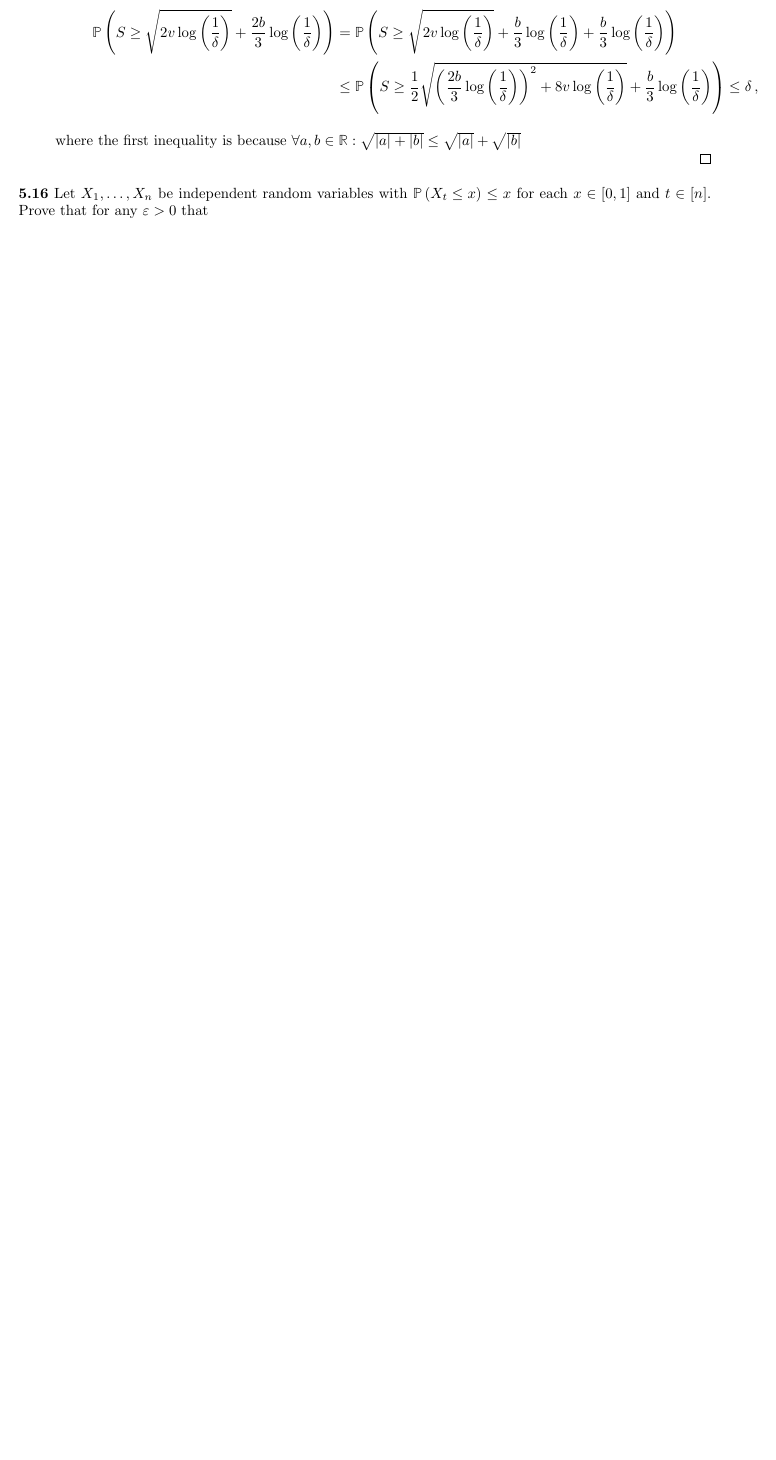
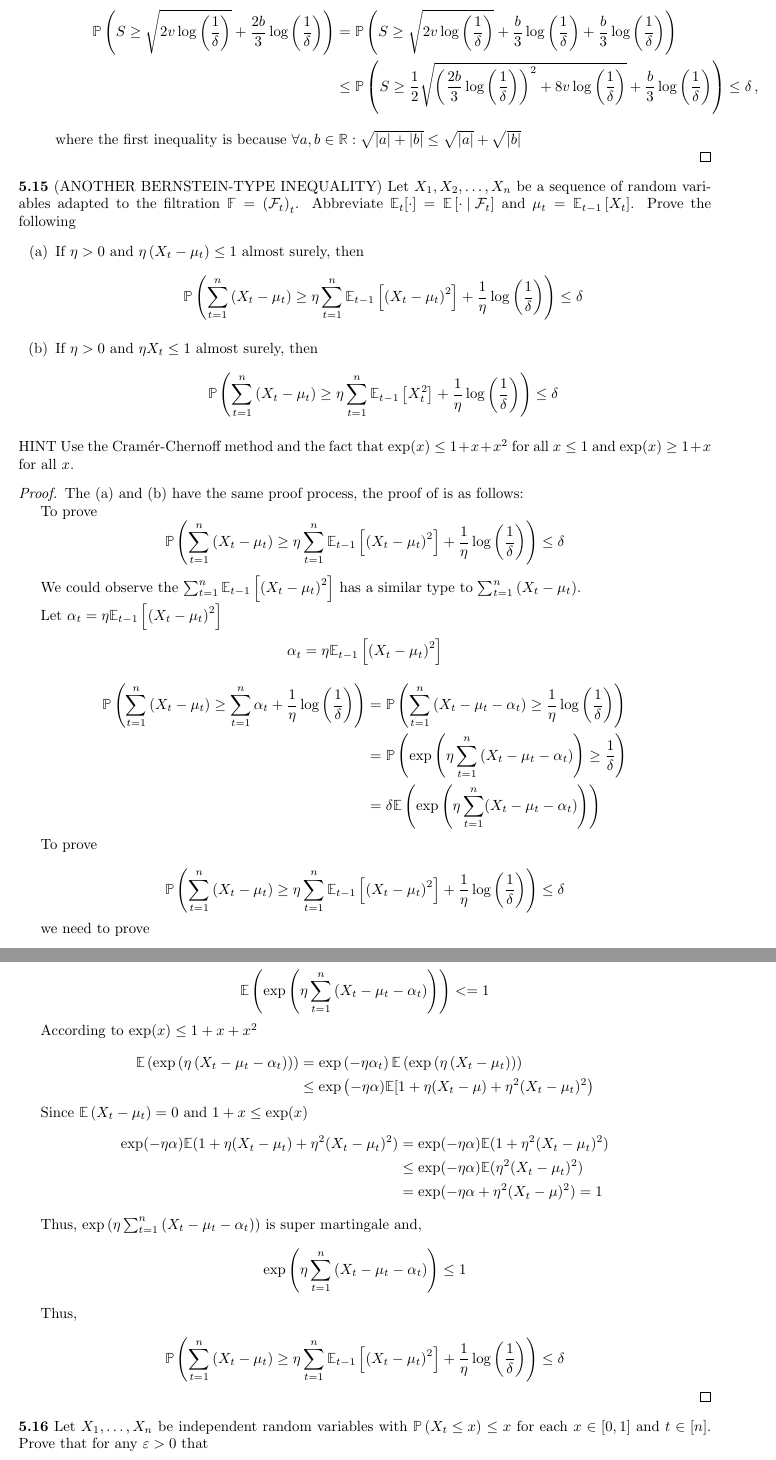
Before and after one commit to shuaili8/Bandit_book_solutions, a LaTeX book (main.tex, which reads Ch5.tex): part of page 32 of 53 before the commit and two parts of pages 32 and 33 of 53 after it, the two joined at a grey line, cut so that both start at the same text, the shorter picture padded with empty space. Compiled offline with pdfLaTeX.

Commit message:
add 5.15 solution

```diff
--- a/Ch5.tex
+++ b/Ch5.tex
@@ -741,7 +741,90 @@ Do \textit{not} assume independence of $X_1$ and $X_2$.
 	\end{enumerate}
 \end{proof}
 
+\noindent \textbf{5.15} (ANOTHER BERNSTEIN-TYPE INEQUALITY) Let $X_{1}, X_{2}, \ldots, X_{n}$ be a sequence of random variables adapted to the filtration $\mathbb{F}=\left(\mathcal{F}_{t}\right)_{t}$. Abbreviate $\mathbb{E}_{t}[\cdot]=\mathbb{E}\left[\cdot \mid \mathcal{F}_{t}\right]$ and $\mu_{t}=\mathbb{E}_{t-1}\left[X_{t}\right]$. Prove
+the following
+\begin{enumerate}
+	\item[(a)]  If $\eta>0$ and $\eta\left(X_{t}-\mu_{t}\right) \leq 1$ almost surely, then
+	$$
+	\mathbb{P}\left(\sum_{t=1}^{n}\left(X_{t}-\mu_{t}\right) \geq \eta \sum_{t=1}^{n} \mathbb{E}_{t-1}\left[\left(X_{t}-\mu_{t}\right)^{2}\right]+\frac{1}{\eta} \log \left(\frac{1}{\delta}\right)\right) \leq \delta
+	$$
 
+	\item[(b)] If $\eta>0$ and $\eta X_{t} \leq 1$ almost surely, then
+	$$
+	\mathbb{P}\left(\sum_{t=1}^{n}\left(X_{t}-\mu_{t}\right) \geq \eta \sum_{t=1}^{n} \mathbb{E}_{t-1}\left[X_{t}^{2}\right]+\frac{1}{\eta} \log \left(\frac{1}{\delta}\right)\right) \leq \delta
+	$$
+\end{enumerate}
+HINT Use the Cramér-Chernoff method and the fact that $\exp (x) \leq 1+x+x^{2}$ for all $x \leq 1$ and $\exp (x) \geq 1+x$ for all $x$.
+
+\begin{proof}
+The (a) and (b) have the same proof process, the proof of is as follows:
+
+To prove
+$$
+\mathbb{P}\left(\sum_{t=1}^{n}\left(X_{t}-\mu_{t}\right) \geq \eta \sum_{t=1}^{n} \mathbb{E}_{t-1}\left[\left(X_{t}-\mu_{t}\right)^{2}\right]+\frac{1}{\eta} \log \left(\frac{1}{\delta}\right)\right) \leq \delta
+$$
+
+We could observe the $\sum_{t=1}^{n} \mathbb{E}_{t-1}\left[\left(X_{t}-\mu_{t}\right)^{2}\right]$ has a similar type to $\sum_{t=1}^{n}\left(X_{t}-\mu_{t}\right)$.
+
+Let $\alpha_{t}=\eta \mathbb{E}_{t-1}\left[\left(X_{t}-\mu_{t}\right)^{2}\right]$
+
+$$
+\alpha_{t}=\eta \mathbb{E}_{t-1}\left[\left(X_{t}-\mu_{t}\right)^{2}\right]
+$$
+
+$$
+\begin{aligned}
+\mathbb{P}\left(\sum_{t=1}^{n}\left(X_{t}-\mu_{t}\right) \geq \sum_{t=1}^{n}\alpha_{t} + \frac{1}{\eta} \log \left(\frac{1}{\delta}\right)\right) & =\mathbb{P}\left(\sum_{t=1}^{n}\left(X_{t}-\mu_{t}-\alpha_{t}\right) \geq \frac{1}{\eta} \log \left(\frac{1}{\delta}\right)\right) \\
+& =\mathbb{P}\left(\exp \left(\eta \sum_{t=1}^{n}\left(X_{t}-\mu_{t}-\alpha_{t}\right)\right) \geq \frac{1}{\delta}\right) \\
+& = \delta \mathbb{E} \left(\exp\left(\eta \sum_{t=1}^n (X_{t} - \mu_t - \alpha_t) \right)\right)
+\end{aligned}
+$$
+
+To prove
+
+$$
+\mathbb{P}\left(\sum_{t=1}^{n}\left(X_{t}-\mu_{t}\right) \geq \eta \sum_{t=1}^{n} \mathbb{E}_{t-1}\left[\left(X_{t}-\mu_{t}\right)^{2}\right]+\frac{1}{\eta} \log \left(\frac{1}{\delta}\right)\right) \leq \delta
+$$
+
+we need to prove
+
+$$
+\mathbb{E} \left(\exp\left(\eta \sum_{t=1}^n \left(X_{t} - \mu_t - \alpha_t \right) \right)\right) <= 1
+$$
+
+According to
+$\exp(x) \leq 1 + x + x^2$
+
+$$
+\begin{aligned}
+\mathbb{E} \left(\exp\left(\eta \left(X_{t} - \mu_t - \alpha_t\right) \right)\right)
+&=\exp\left(-\eta \alpha_t\right) \mathbb E \left(\exp\left(\eta\left(X_t - \mu_{t}\right)\right)\right) \\
+&\leq \exp\left(-\eta \alpha) \mathbb E [1 + \eta (X_t - \mu) + \eta^2 (X_t - \mu_t)^2 \right)
+\end{aligned}
+$$
+
+Since $\mathbb {E} \left(X_t - \mu_t \right) = 0$ and $1 + x \leq \exp(x)$
+$$
+\begin{aligned}
+\exp(-\eta \alpha) \mathbb E (1 + \eta (X_t - \mu_t) + \eta^2 (X_t - \mu_t)^2)
+& = \exp(-\eta \alpha) \mathbb E (1 + \eta^2 (X_t - \mu_t)^2) \\
+& \leq \exp(-\eta \alpha) \mathbb E (\eta^2(X_t - \mu_t)^2) \\
+& = \exp(-\eta \alpha + \eta ^ 2 (X_t - \mu) ^ 2) = 1
+\end{aligned}
+$$
+
+Thus, $\exp \left(\eta \sum ^n _ {t = 1} \left( X_t - \mu_t - \alpha_t \right) \right)$ is super martingale and,
+$$
+\exp \left(\eta \sum ^n _ {t = 1} \left( X_t - \mu_t - \alpha_t \right) \right) \leq 1
+$$
+
+Thus,
+
+$$
+\mathbb{P}\left(\sum_{t=1}^{n}\left(X_{t}-\mu_{t}\right) \geq \eta \sum_{t=1}^{n} \mathbb{E}_{t-1}\left[\left(X_{t}-\mu_{t}\right)^{2}\right]+\frac{1}{\eta} \log \left(\frac{1}{\delta}\right)\right) \leq \delta
+$$
+
+\end{proof}
 
 
 
```
